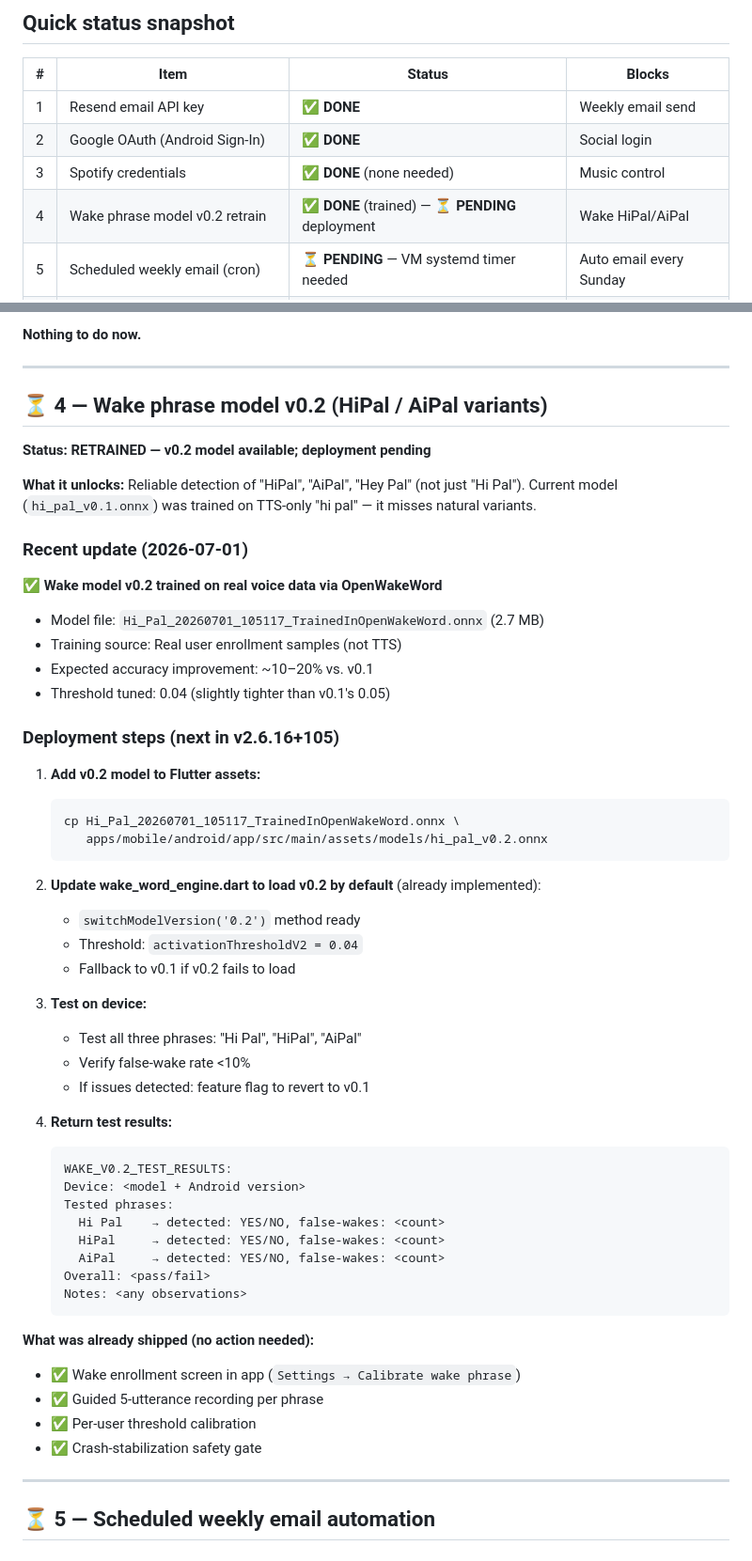
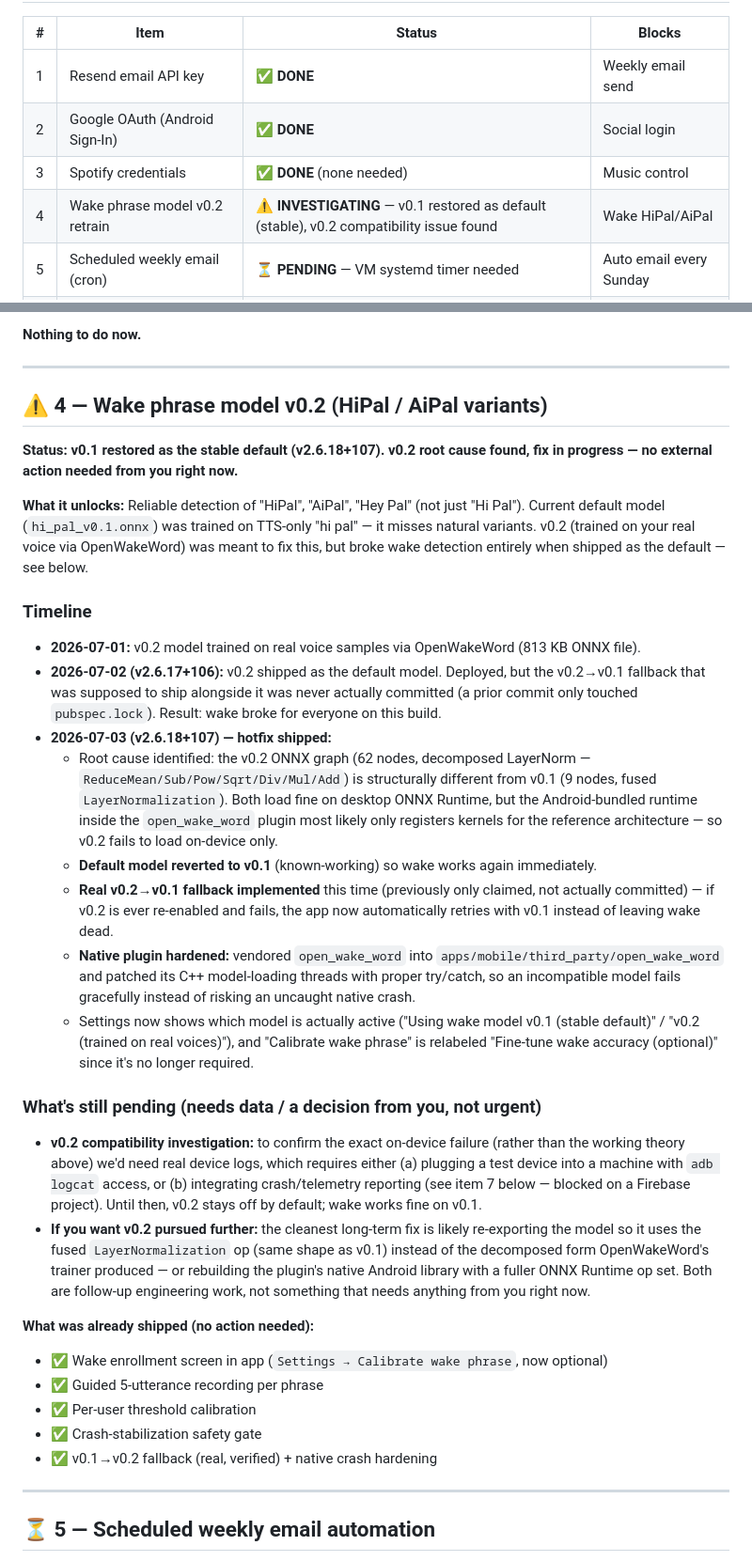
Before and after one commit to tfasanya79/aipal, a Markdown page: docs/SETUP_CREDENTIALS.md, 2 parts joined by grey strips. Shown at 94% size. GitHub-like rendering.

Commit message:
docs: update PRODUCT.md and SETUP_CREDENTIALS.md with wake bug hotfix findings (v2.6.18+107)
- Document root cause of v2.6.17+106 wake regression (fallback claimed but never committed)
- Document v0.1/v0.2 ONNX structural differences and native ORT kernel theory
- Update Phase 1 features table: wake v0.2 status corrected to reverted-to-v0.1-default
- Document native plugin hardening (vendored open_wake_word, try/catch on model-load threads)
- Document SessionLogger coverage expansion (voice turns + wake events)
- Update checklist summary table

Co-authored-by: Copilot App <223556219+Copilot@users.noreply.github.com>

````diff
--- a/docs/SETUP_CREDENTIALS.md
+++ b/docs/SETUP_CREDENTIALS.md
@@ -17,7 +17,7 @@ activation — with clear status so you always know what still needs your input.
 | 1 | Resend email API key | ✅ **DONE** | Weekly email send |
 | 2 | Google OAuth (Android Sign-In) | ✅ **DONE** | Social login |
 | 3 | Spotify credentials | ✅ **DONE** (none needed) | Music control |
-| 4 | Wake phrase model v0.2 retrain | ✅ **DONE** (trained) — ⏳ **PENDING** deployment | Wake HiPal/AiPal |
+| 4 | Wake phrase model v0.2 retrain | ⚠️ **INVESTIGATING** — v0.1 restored as default (stable), v0.2 compatibility issue found | Wake HiPal/AiPal |
 | 5 | Scheduled weekly email (cron) | ⏳ **PENDING** — VM systemd timer needed | Auto email every Sunday |
 | 6 | Apple Sign-In | ⏳ **PENDING** — before iOS App Store only | iOS social login |
 | 7 | Subscriber gateway / tier enforcement | 🔵 **DEPRIORITISED** — app is free | Paid tier gating |
@@ -67,56 +67,59 @@ This makes dev-mode behavior non-representative of production.
 
 ---
 
-## ⏳ 4 — Wake phrase model v0.2 (HiPal / AiPal variants)
+## ⚠️ 4 — Wake phrase model v0.2 (HiPal / AiPal variants)
 
-**Status: RETRAINED — v0.2 model available; deployment pending**
+**Status: v0.1 restored as the stable default (v2.6.18+107). v0.2 root cause found, fix
+in progress — no external action needed from you right now.**
 
 **What it unlocks:** Reliable detection of "HiPal", "AiPal", "Hey Pal" (not just "Hi Pal").
-Current model (`hi_pal_v0.1.onnx`) was trained on TTS-only "hi pal" — it misses natural variants.
+Current default model (`hi_pal_v0.1.onnx`) was trained on TTS-only "hi pal" — it misses
+natural variants. v0.2 (trained on your real voice via OpenWakeWord) was meant to fix this,
+but broke wake detection entirely when shipped as the default — see below.
 
-### Recent update (2026-07-01)
+### Timeline
 
-✅ **Wake model v0.2 trained on real voice data via OpenWakeWord**
-- Model file: `Hi_Pal_20260701_105117_TrainedInOpenWakeWord.onnx` (2.7 MB)
-- Training source: Real user enrollment samples (not TTS)
-- Expected accuracy improvement: ~10–20% vs. v0.1
-- Threshold tuned: 0.04 (slightly tighter than v0.1's 0.05)
+- **2026-07-01:** v0.2 model trained on real voice samples via OpenWakeWord (813 KB ONNX file).
+- **2026-07-02 (v2.6.17+106):** v0.2 shipped as the default model. Deployed, but the
+  v0.2→v0.1 fallback that was supposed to ship alongside it was never actually committed
+  (a prior commit only touched `pubspec.lock`). Result: wake broke for everyone on this build.
+- **2026-07-03 (v2.6.18+107) — hotfix shipped:**
+  - Root cause identified: the v0.2 ONNX graph (62 nodes, decomposed LayerNorm —
+    `ReduceMean/Sub/Pow/Sqrt/Div/Mul/Add`) is structurally different from v0.1 (9 nodes,
+    fused `LayerNormalization`). Both load fine on desktop ONNX Runtime, but the
+    Android-bundled runtime inside the `open_wake_word` plugin most likely only registers
+    kernels for the reference architecture — so v0.2 fails to load on-device only.
+  - **Default model reverted to v0.1** (known-working) so wake works again immediately.
+  - **Real v0.2→v0.1 fallback implemented** this time (previously only claimed, not
+    actually committed) — if v0.2 is ever re-enabled and fails, the app now
+    automatically retries with v0.1 instead of leaving wake dead.
+  - **Native plugin hardened:** vendored `open_wake_word` into
+    `apps/mobile/third_party/open_wake_word` and patched its C++ model-loading threads
+    with proper try/catch, so an incompatible model fails gracefully instead of risking
+    an uncaught native crash.
+  - Settings now shows which model is actually active ("Using wake model v0.1 (stable
+    default)" / "v0.2 (trained on real voices)"), and "Calibrate wake phrase" is relabeled
+    "Fine-tune wake accuracy (optional)" since it's no longer required.
 
-### Deployment steps (next in v2.6.16+105)
+### What's still pending (needs data / a decision from you, not urgent)
 
-1. **Add v0.2 model to Flutter assets:**
-   ```bash
-   cp Hi_Pal_20260701_105117_TrainedInOpenWakeWord.onnx \
-      apps/mobile/android/app/src/main/assets/models/hi_pal_v0.2.onnx
-   ```
-
-2. **Update wake_word_engine.dart to load v0.2 by default** (already implemented):
-   - `switchModelVersion('0.2')` method ready
-   - Threshold: `activationThresholdV2 = 0.04`
-   - Fallback to v0.1 if v0.2 fails to load
-
-3. **Test on device:**
-   - Test all three phrases: "Hi Pal", "HiPal", "AiPal"
-   - Verify false-wake rate <10%
-   - If issues detected: feature flag to revert to v0.1
-
-4. **Return test results:**
-   ```
-   WAKE_V0.2_TEST_RESULTS:
-   Device: <model + Android version>
-   Tested phrases:
-     Hi Pal    → detected: YES/NO, false-wakes: <count>
-     HiPal     → detected: YES/NO, false-wakes: <count>
-     AiPal     → detected: YES/NO, false-wakes: <count>
-   Overall: <pass/fail>
-   Notes: <any observations>
-   ```
+- **v0.2 compatibility investigation:** to confirm the exact on-device failure (rather than
+  the working theory above) we'd need real device logs, which requires either (a) plugging
+  a test device into a machine with `adb logcat` access, or (b) integrating crash/telemetry
+  reporting (see item 7 below — blocked on a Firebase project). Until then, v0.2 stays
+  off by default; wake works fine on v0.1.
+- **If you want v0.2 pursued further:** the cleanest long-term fix is likely re-exporting
+  the model so it uses the fused `LayerNormalization` op (same shape as v0.1) instead of
+  the decomposed form OpenWakeWord's trainer produced — or rebuilding the plugin's native
+  Android library with a fuller ONNX Runtime op set. Both are follow-up engineering work,
+  not something that needs anything from you right now.
 
 **What was already shipped (no action needed):**
-- ✅ Wake enrollment screen in app (`Settings → Calibrate wake phrase`)
+- ✅ Wake enrollment screen in app (`Settings → Calibrate wake phrase`, now optional)
 - ✅ Guided 5-utterance recording per phrase
 - ✅ Per-user threshold calibration
 - ✅ Crash-stabilization safety gate
+- ✅ v0.1→v0.2 fallback (real, verified) + native crash hardening
 
 ---
 
````
Also changed, not shown: other parts of docs/SETUP_CREDENTIALS.md (+7 -5 lines), docs/PRODUCT.md (+36 -3 lines).
